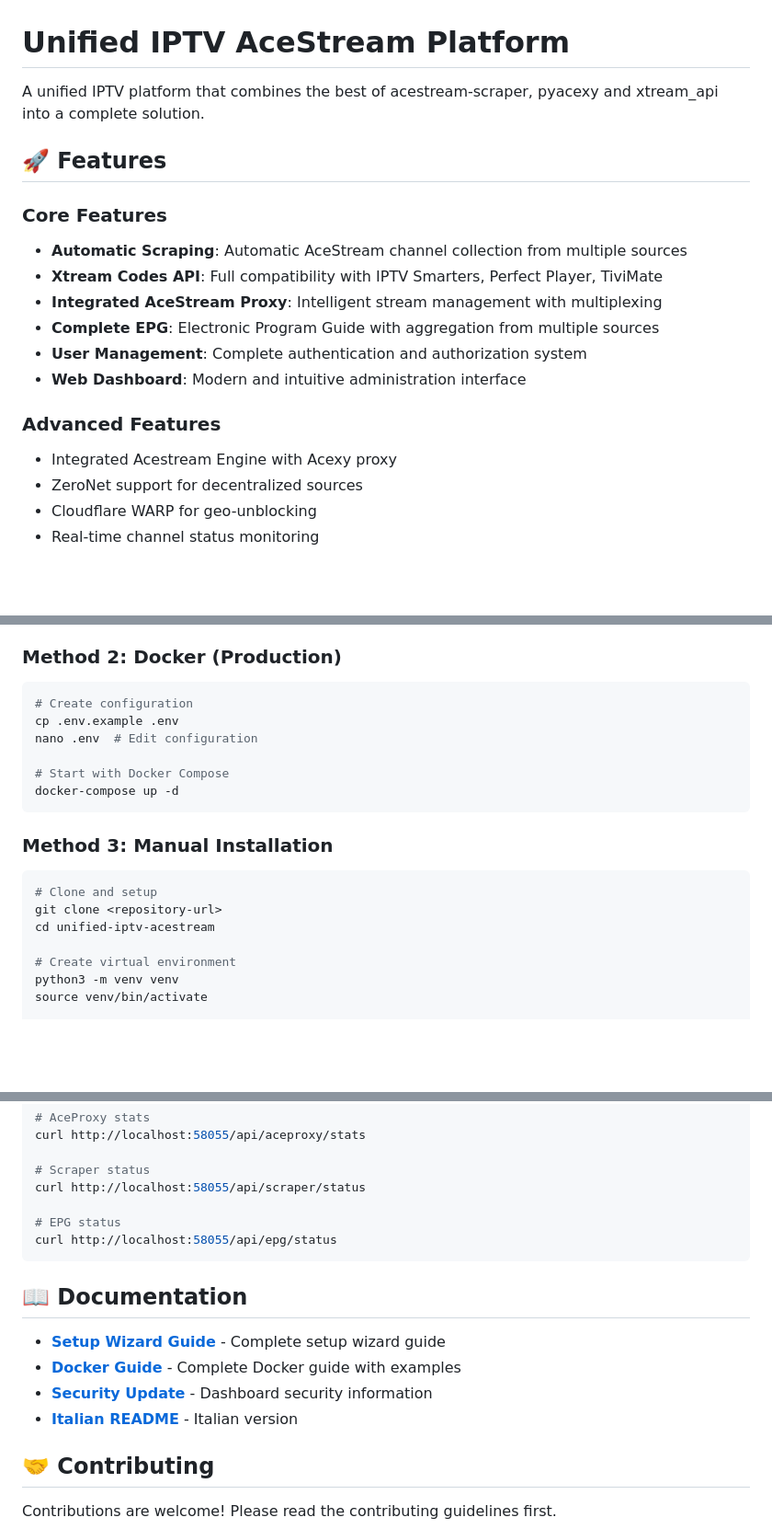
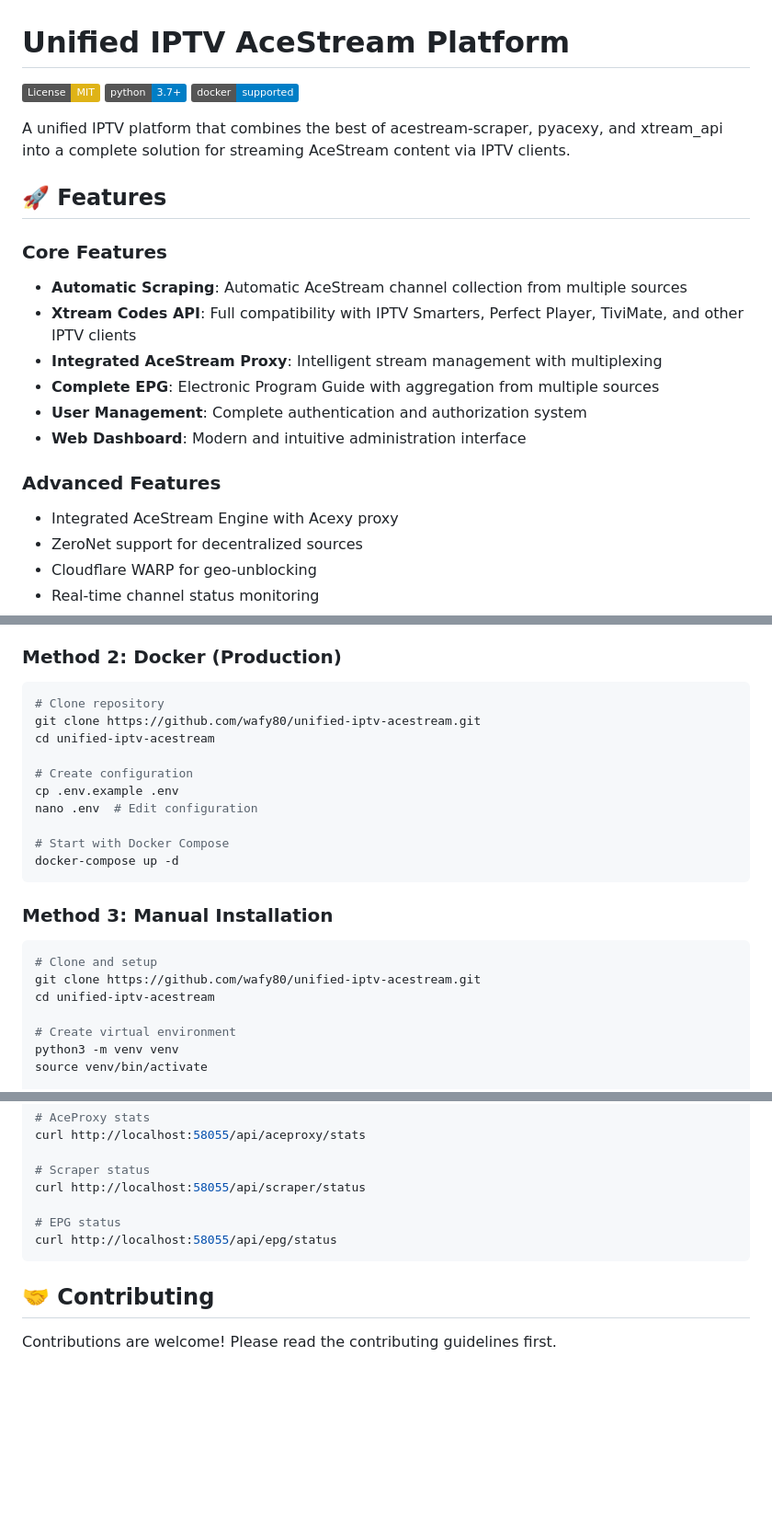
Before and after one commit to wafy80/unified-iptv-acestream, a Markdown page: README.md, 3 parts joined by grey strips. Shown at 92% size. Rendered like a GitHub page; badges without logos; blank space fills up the shorter version.

Commit message:
Update README.md with new content

````diff
--- a/README.md
+++ b/README.md
@@ -1,19 +1,23 @@
 # Unified IPTV AceStream Platform
 
-A unified IPTV platform that combines the best of acestream-scraper, pyacexy and xtream_api into a complete solution.
+[![License: MIT](https://img.shields.io/badge/License-MIT-yellow.svg)](https://opensource.org/licenses/MIT)
+[![Python](https://img.shields.io/badge/python-3.7+-blue.svg)](https://www.python.org/)
+[![Docker](https://img.shields.io/badge/docker-supported-blue.svg)](https://www.docker.com/)
+
+A unified IPTV platform that combines the best of acestream-scraper, pyacexy, and xtream_api into a complete solution for streaming AceStream content via IPTV clients.
 
 ## 🚀 Features
 
 ### Core Features
 - **Automatic Scraping**: Automatic AceStream channel collection from multiple sources
-- **Xtream Codes API**: Full compatibility with IPTV Smarters, Perfect Player, TiviMate
+- **Xtream Codes API**: Full compatibility with IPTV Smarters, Perfect Player, TiviMate, and other IPTV clients
 - **Integrated AceStream Proxy**: Intelligent stream management with multiplexing
 - **Complete EPG**: Electronic Program Guide with aggregation from multiple sources
 - **User Management**: Complete authentication and authorization system
 - **Web Dashboard**: Modern and intuitive administration interface
 
 ### Advanced Features
-- Integrated Acestream Engine with Acexy proxy
+- Integrated AceStream Engine with Acexy proxy
 - ZeroNet support for decentralized sources
 - Cloudflare WARP for geo-unblocking
 - Real-time channel status monitoring
@@ -78,6 +82,10 @@ The wizard will guide you through:
 ### Method 2: Docker (Production)
 
 ```bash
+# Clone repository
+git clone https://github.com/wafy80/unified-iptv-acestream.git
+cd unified-iptv-acestream
+
 # Create configuration
 cp .env.example .env
 nano .env  # Edit configuration
@@ -90,7 +98,7 @@ docker-compose up -d
 
 ```bash
 # Clone and setup
-git clone <repository-url>
+git clone https://github.com/wafy80/unified-iptv-acestream.git
 cd unified-iptv-acestream
 
 # Create virtual environment
@@ -429,13 +437,6 @@ curl http://localhost:58055/api/scraper/status
 curl http://localhost:58055/api/epg/status
 ```
 
-## 📖 Documentation
-
-- **[Setup Wizard Guide](QUICK_START_WIZARD.md)** - Complete setup wizard guide
-- **[Docker Guide](DOCKER_GUIDE.md)** - Complete Docker guide with examples
-- **[Security Update](SECURITY_UPDATE.md)** - Dashboard security information
-- **[Italian README](README_IT.md)** - Italian version
-
 ## 🤝 Contributing
 
 Contributions are welcome! Please read the contributing guidelines first.
````
Also changed, not shown: other parts of README.md (+3 -3 lines).
